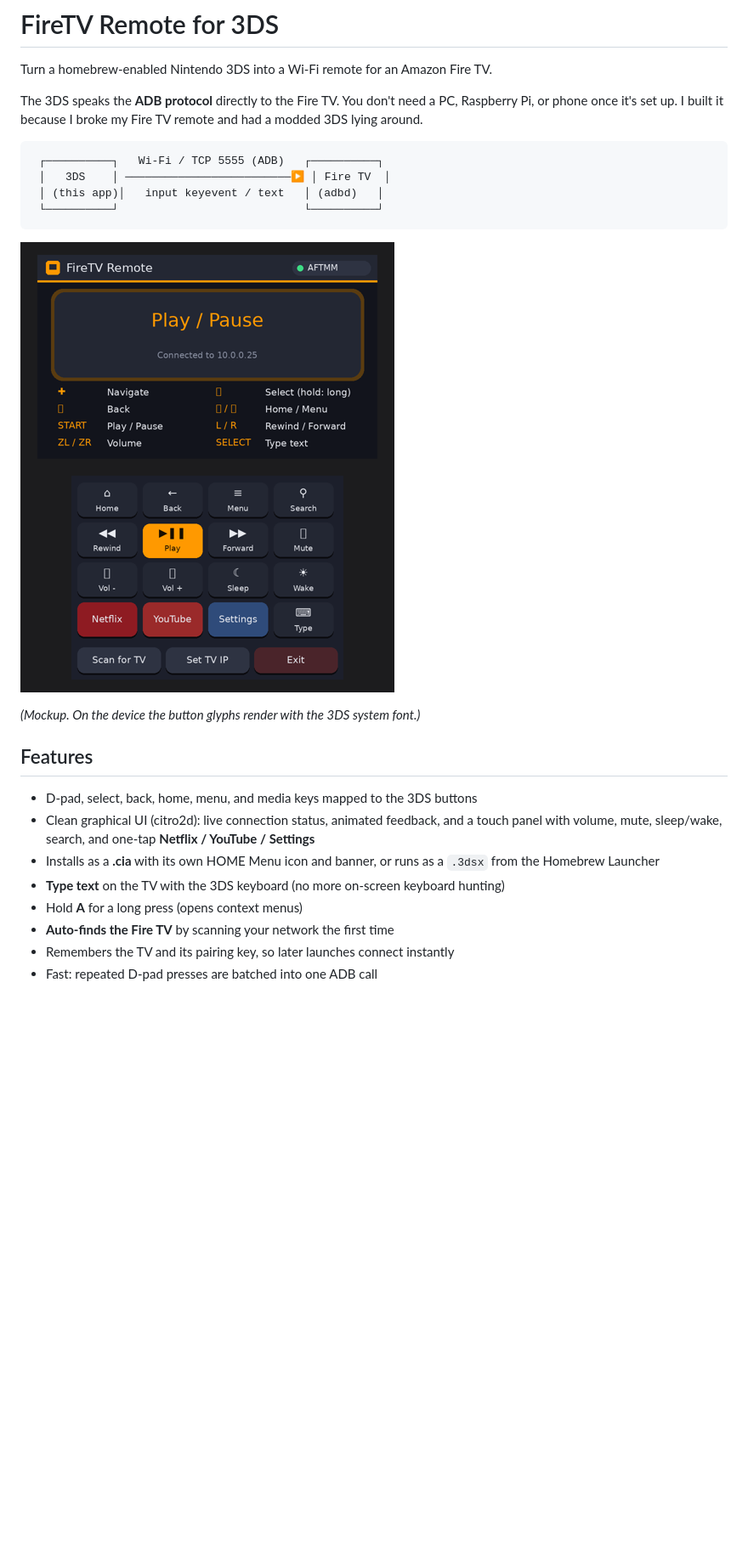
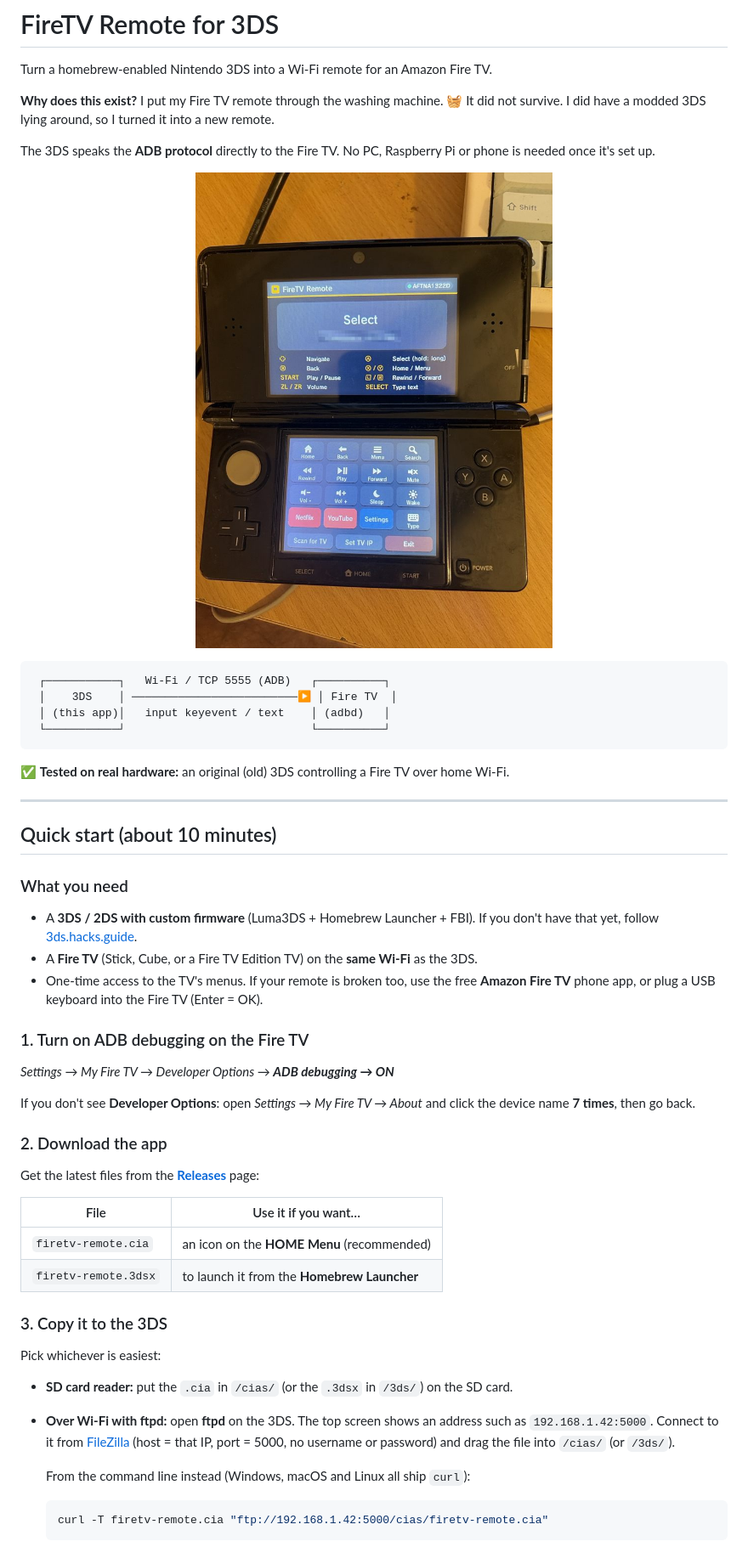
Before and after one commit to kaiwalyaharkare/3ds-firetv-remote-, a Markdown page: README.md, the part around one of its changes. Shown at 85% size. Rendered like a GitHub page; pictures changed too: docs/running-on-3ds.jpg (added); blank space fills up the shorter version.

````diff
--- a/README.md
+++ b/README.md
@@ -2,26 +2,55 @@
 
 Turn a homebrew-enabled Nintendo 3DS into a Wi-Fi remote for an Amazon Fire TV.
 
-The 3DS speaks the **ADB protocol** directly to the Fire TV. You don't need a PC, Raspberry Pi, or phone once it's set up. I built it because I broke my Fire TV remote and had a modded 3DS lying around.
+**Why does this exist?** I put my Fire TV remote through the washing machine. 🧺 It did not survive. I did have a modded 3DS lying around, so I turned it into a new remote.
+
+The 3DS speaks the **ADB protocol** directly to the Fire TV. No PC, Raspberry Pi or phone is needed once it's set up.
+
+<p align="center"><img src="docs/running-on-3ds.jpg" width="420" alt="FireTV Remote running on an original 3DS, connected to a Fire TV"></p>
 
 ```
- ┌──────────┐   Wi-Fi / TCP 5555 (ADB)   ┌──────────┐
- │   3DS    │ ─────────────────────────▶ │ Fire TV  │
- │ (this app)│   input keyevent / text   │ (adbd)   │
- └──────────┘                            └──────────┘
+ ┌───────────┐   Wi-Fi / TCP 5555 (ADB)   ┌──────────┐
+ │    3DS    │ ─────────────────────────▶ │ Fire TV  │
+ │ (this app)│   input keyevent / text    │ (adbd)   │
+ └───────────┘                            └──────────┘
 ```
 
-![UI preview](docs/ui-preview.png)
+✅ **Tested on real hardware:** an original (old) 3DS controlling a Fire TV over home Wi-Fi.
 
-*(Mockup. On the device the button glyphs render with the 3DS system font.)*
+---
 
-## Features
+## Quick start (about 10 minutes)
 
-- D-pad, select, back, home, menu, and media keys mapped to the 3DS buttons
-- Clean graphical UI (citro2d): live connection status, animated feedback, and a touch panel with volume, mute, sleep/wake, search, and one-tap **Netflix / YouTube / Settings**
-- Installs as a **.cia** with its own HOME Menu icon and banner, or runs as a `.3dsx` from the Homebrew Launcher
-- **Type text** on the TV with the 3DS keyboard (no more on-screen keyboard hunting)
-- Hold **A** for a long press (opens context menus)
-- **Auto-finds the Fire TV** by scanning your network the first time
-- Remembers the TV and its pairing key, so later launches connect instantly
-- Fast: repeated D-pad presses are batched into one ADB call
+### What you need
+
+- A **3DS / 2DS with custom firmware** (Luma3DS + Homebrew Launcher + FBI). If you don't have that yet, follow [3ds.hacks.guide](https://3ds.hacks.guide).
+- A **Fire TV** (Stick, Cube, or a Fire TV Edition TV) on the **same Wi-Fi** as the 3DS.
+- One-time access to the TV's menus. If your remote is broken too, use the free **Amazon Fire TV** phone app, or plug a USB keyboard into the Fire TV (Enter = OK).
+
+### 1. Turn on ADB debugging on the Fire TV
+
+*Settings → My Fire TV → Developer Options → **ADB debugging → ON***
+
+If you don't see **Developer Options**: open *Settings → My Fire TV → About* and click the device name **7 times**, then go back.
+
+### 2. Download the app
+
+Get the latest files from the [**Releases**](../../releases) page:
+
+| File | Use it if you want… |
+|---|---|
+| `firetv-remote.cia` | an icon on the **HOME Menu** (recommended) |
+| `firetv-remote.3dsx` | to launch it from the **Homebrew Launcher** |
+
+### 3. Copy it to the 3DS
+
+Pick whichever is easiest:
+
+- **SD card reader:** put the `.cia` in `/cias/` (or the `.3dsx` in `/3ds/`) on the SD card.
+- **Over Wi-Fi with ftpd:** open **ftpd** on the 3DS. The top screen shows an address such as `192.168.1.42:5000`. Connect to it from [FileZilla](https://filezilla-project.org/) (host = that IP, port = 5000, no username or password) and drag the file into `/cias/` (or `/3ds/`).
+
+  From the command line instead (Windows, macOS and Linux all ship `curl`):
+  ```sh
+  curl -T firetv-remote.cia "ftp://192.168.1.42:5000/cias/firetv-remote.cia"
+  ```
+
````
Also changed, not shown: other parts of README.md (+65 -87 lines), docs/BUILDING.md (added, +147 -0 lines), docs/DEVLOG.md (added, +80 -0 lines), 1 other file.
